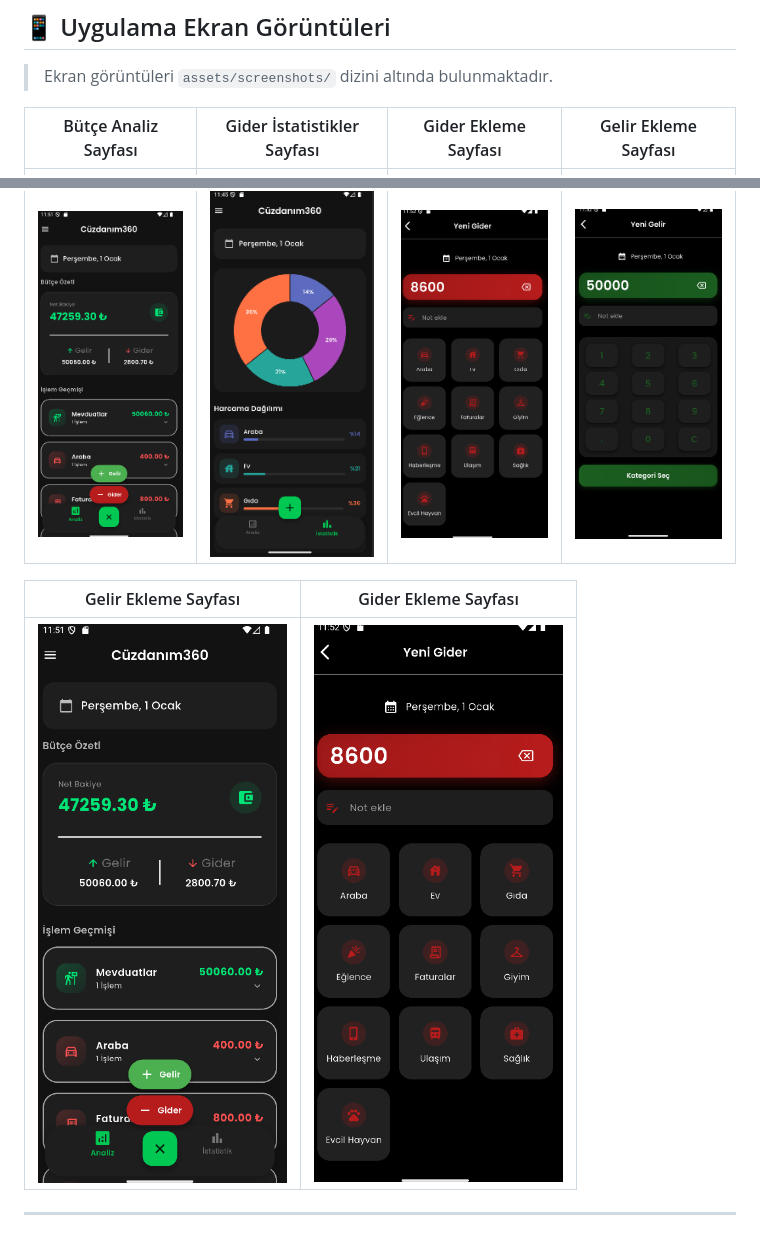
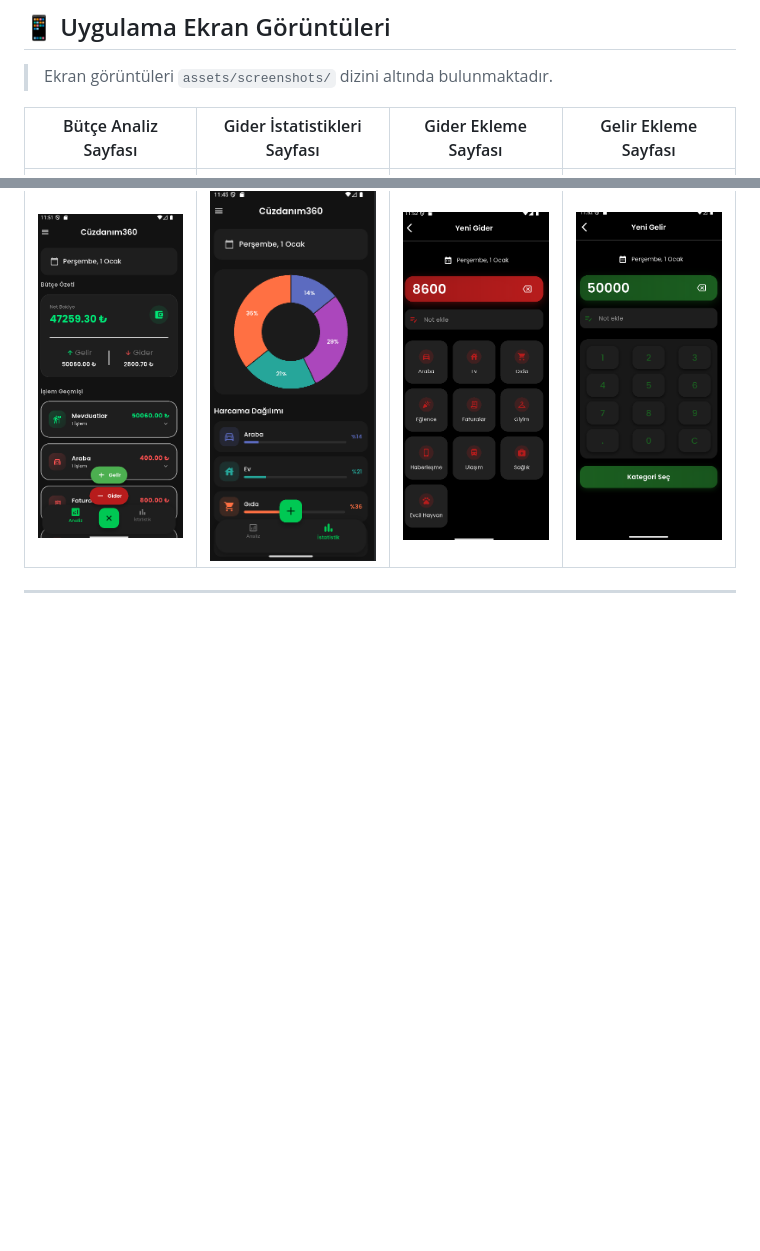
Before and after one commit to imroniipek/finansal_kocluk_takip, a Markdown page: README.md, 2 parts joined by grey strips. GitHub-like rendering; blank space fills up the shorter version.

```diff
--- a/README.md
+++ b/README.md
@@ -119,12 +119,8 @@ Bu yapı sayesinde:
 
 > Ekran görüntüleri `assets/screenshots/` dizini altında bulunmaktadır.
 
-| Bütçe Analiz Sayfası | Gider İstatistikler Sayfası | Gider Ekleme Sayfası | Gelir Ekleme Sayfası
+| Bütçe Analiz Sayfası | Gider İstatistikleri Sayfası | Gider Ekleme Sayfası | Gelir Ekleme Sayfası
 |----------|-----------|------------|------------|
 | ![](assets/screenschots/img.png) | ![](assets/screenschots/img_5.png) | ![](assets/screenschots/img_2.png) |![](assets/screenschots/img_1.png)
 
-| Gelir Ekleme Sayfası | Gider Ekleme Sayfası |
-|--------------|------------|
-| ![](assets/screenschots/img.png) |![](assets/screenschots/img_2.png) |
-
 ---
```
